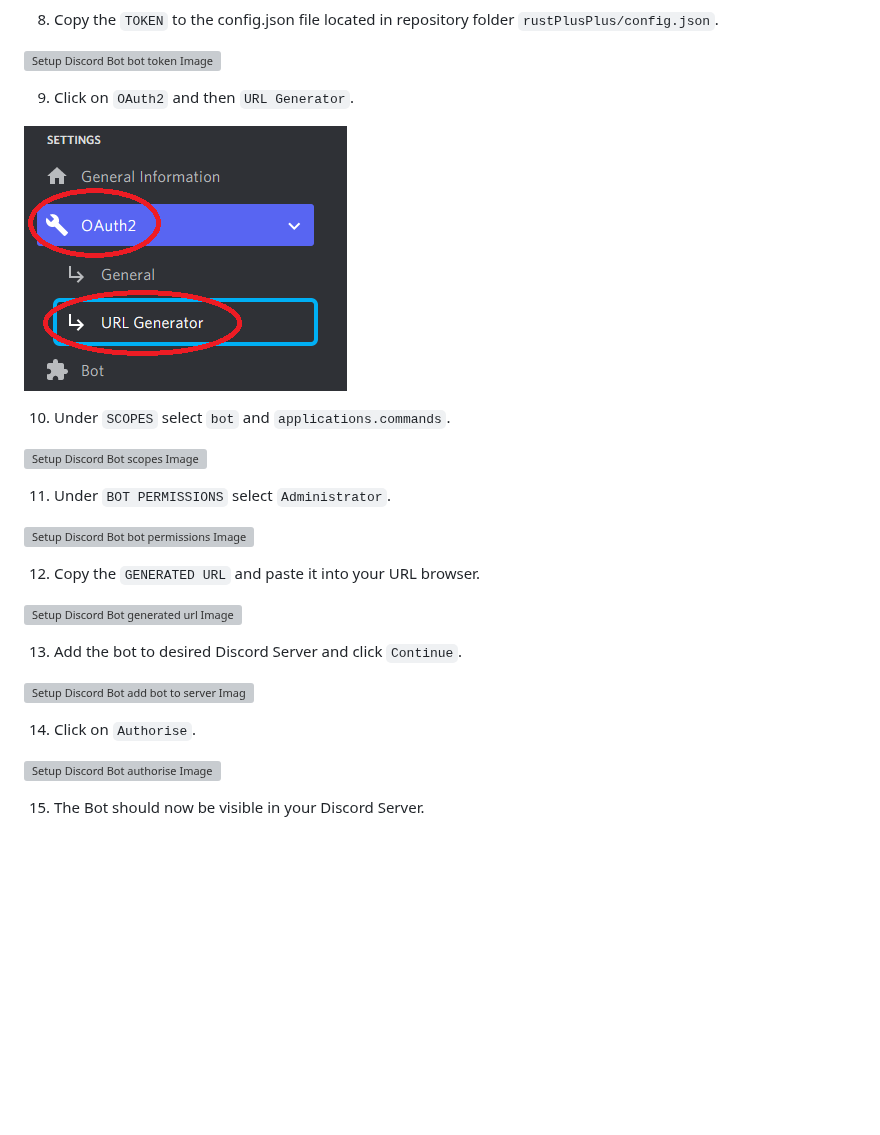
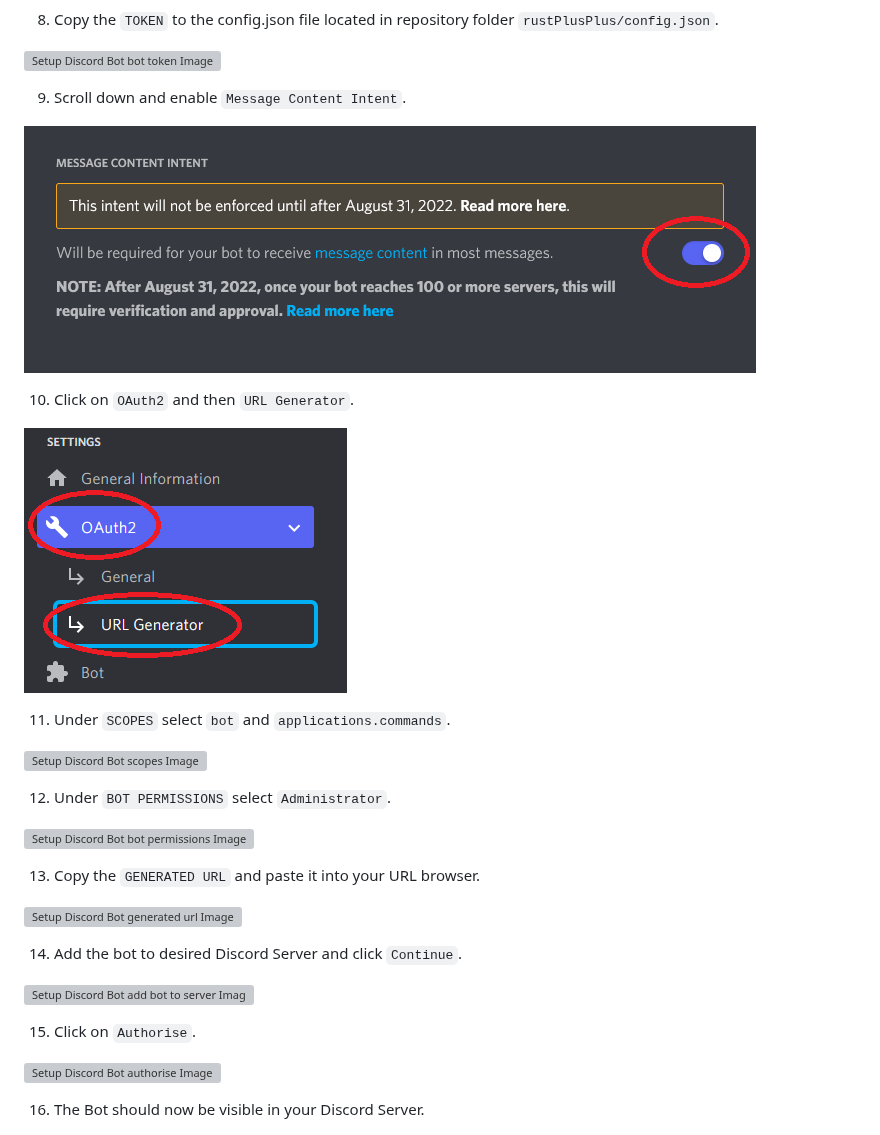
Before and after one commit to alexemanuelol/rustplusplus, a Markdown page: docs/discord_bot_setup.md, the part around the change. GitHub-like rendering; pictures changed too: docs/images/message_content_bot_setup.png (added); blank space fills up the shorter version; grey boxes are pictures that could not be loaded.

Commit message:
Fixed teamchat not working from discord

```diff
--- a/docs/discord_bot_setup.md
+++ b/docs/discord_bot_setup.md
@@ -31,31 +31,35 @@
 
 ![Setup Discord Bot bot token Image](images/bot_token_bot_setup.png)
 
-9. Click on `OAuth2` and then `URL Generator`.
+9. Scroll down and enable `Message Content Intent`.
+
+![Setup Discord Bot message content Image](images/message_content_bot_setup.png)
+
+10. Click on `OAuth2` and then `URL Generator`.
 
 ![Setup Discord Bot oauth2 Image](images/oauth2_bot_setup.png)
 
-10. Under `SCOPES` select `bot` and `applications.commands`.
+11. Under `SCOPES` select `bot` and `applications.commands`.
 
 ![Setup Discord Bot scopes Image](images/scopes_bot_setup.png)
 
-11. Under `BOT PERMISSIONS` select `Administrator`.
+12. Under `BOT PERMISSIONS` select `Administrator`.
 
 ![Setup Discord Bot bot permissions Image](images/bot_permissions_bot_setup.png)
 
-12. Copy the `GENERATED URL` and paste it into your URL browser.
+13. Copy the `GENERATED URL` and paste it into your URL browser.
 
 ![Setup Discord Bot generated url Image](images/generated_url_bot_setup.png)
 
-13. Add the bot to desired Discord Server and click `Continue`.
+14. Add the bot to desired Discord Server and click `Continue`.
 
 ![Setup Discord Bot add bot to server Image](images/add_bot_to_server_bot_setup.png)
 
-14. Click on `Authorise`.
+15. Click on `Authorise`.
 
 ![Setup Discord Bot authorise Image](images/authorise_bot_setup.png)
 
-15. The Bot should now be visible in your Discord Server.
+16. The Bot should now be visible in your Discord Server.
 
 ![Setup Discord Bot bot in server Image](images/bot_in_server_bot_setup.png)
 
```
Also changed, not shown: 1 other file.
